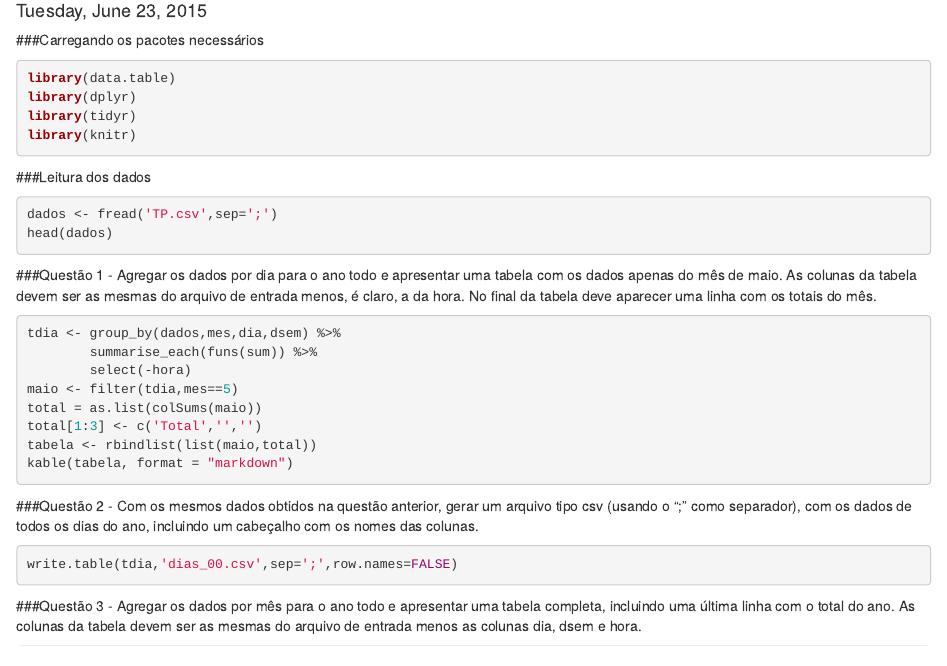
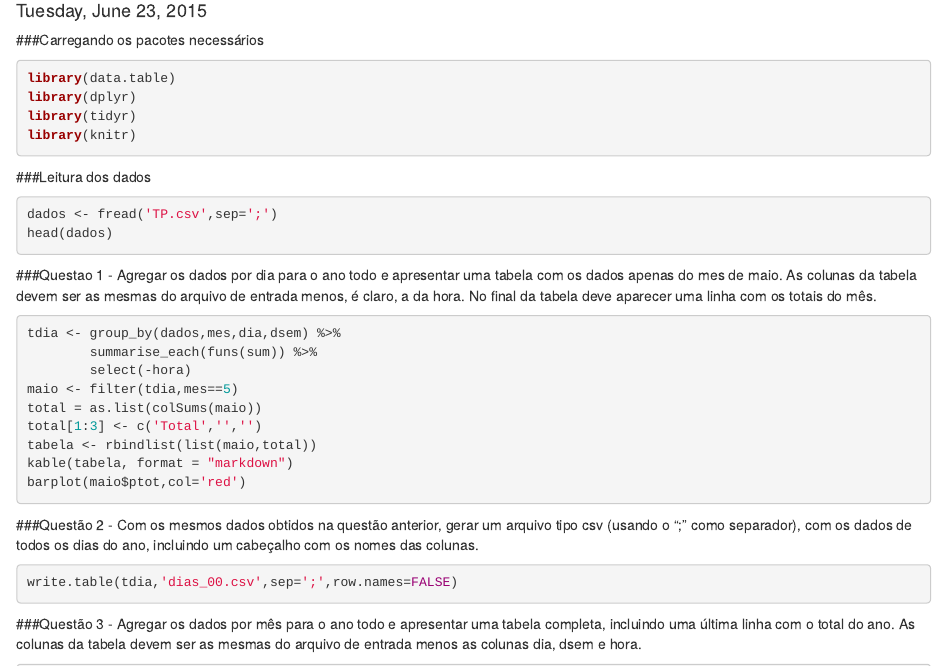
Before and after one commit to manazevedof/STPP_FOR, an R Markdown document (stpp_for.Rmd): the page in a window 1100 px wide, from 100 px down. Rendered offline with R 4.5, knitr and Pandoc, with nearby package versions; the code chunks are not run, so their results and figures are left out.

Commit message:
Algumas alterações

````diff
--- a/stpp_for.Rmd
+++ b/stpp_for.Rmd
@@ -23,7 +23,7 @@ dados <- fread('TP.csv',sep=';')
 head(dados)
 ```
 
-###Questão 1 - Agregar os dados por dia para o ano todo e apresentar uma tabela com os dados apenas do mês de maio. As colunas da tabela devem ser as mesmas do arquivo de entrada menos, é claro, a da hora. No final da tabela deve aparecer uma linha com os totais do mês.
+###Questao 1 - Agregar os dados por dia para o ano todo e apresentar uma tabela com os dados apenas do mes de maio. As colunas da tabela devem ser as mesmas do arquivo de entrada menos, é claro, a da hora. No final da tabela deve aparecer uma linha com os totais do mês.
 
 ```{r}
 tdia <- group_by(dados,mes,dia,dsem) %>%
@@ -34,6 +34,7 @@ total = as.list(colSums(maio))
 total[1:3] <- c('Total','','')
 tabela <- rbindlist(list(maio,total))
 kable(tabela, format = "markdown")
+barplot(maio$ptot,col='red')
 ```
 
 ###Questão 2 - Com os mesmos dados obtidos na questão anterior, gerar um arquivo tipo csv (usando o ";" como separador), com os dados de todos os dias do ano, incluindo um cabeçalho com os nomes das colunas.
````
Also changed, not shown: stpp_for.html, stpp_for.md, stpp_for_files/figure-html/unnamed-chunk-3-1.png (added).
